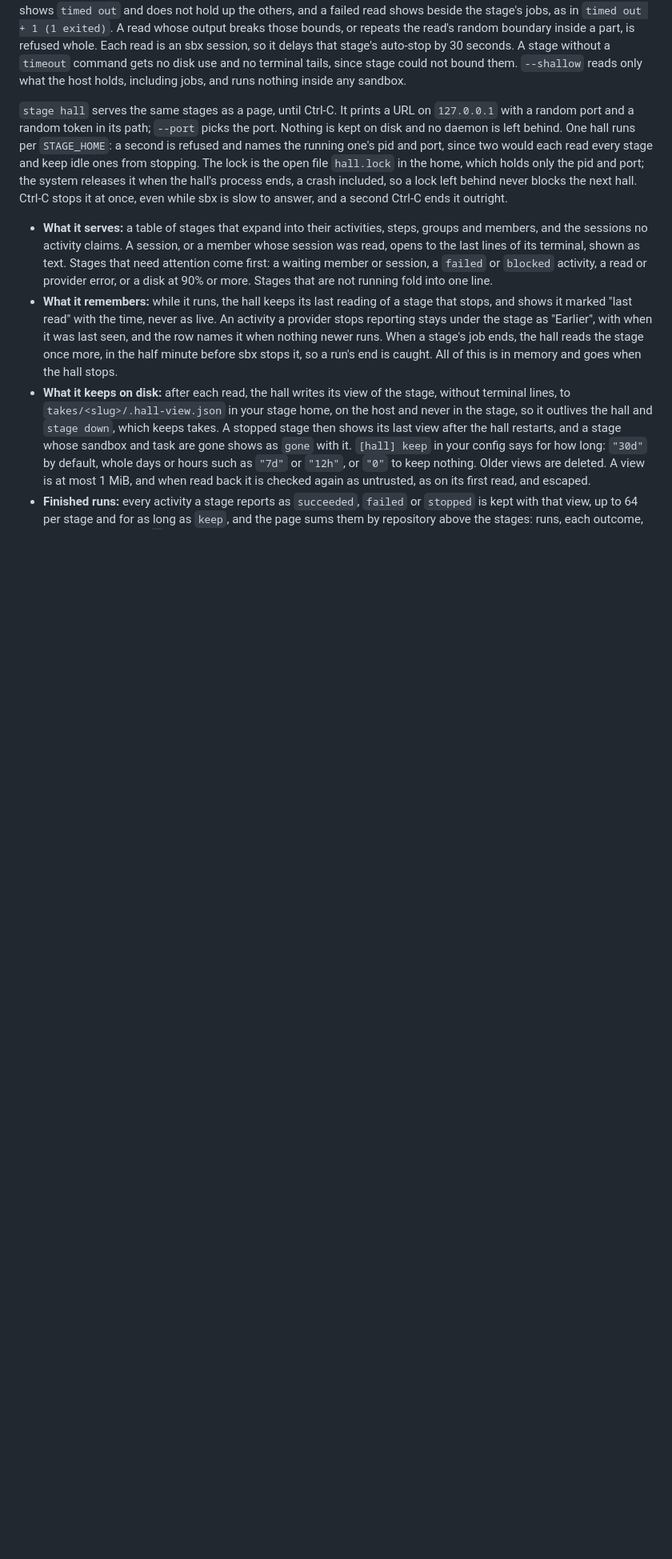
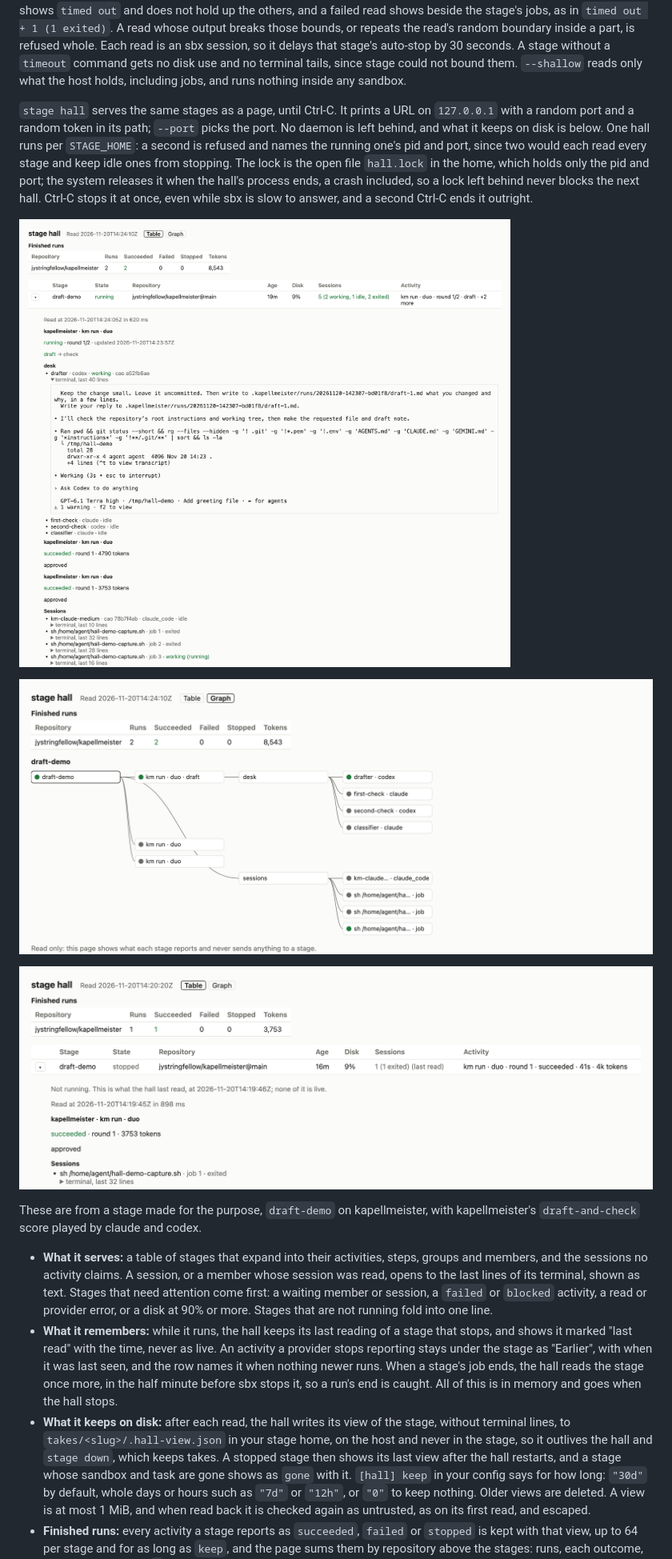
Before and after one commit to jystringfellow/scoring-stage, a Markdown page: README.md, the part around the change. Shown at 80% size. Rendered like a GitHub page; pictures changed too: docs/images/hall-finished.png (added), docs/images/hall-graph.png (added), docs/images/hall-table.png (added); blank space fills up the shorter version.

```diff
--- a/README.md
+++ b/README.md
@@ -166,12 +166,21 @@ seconds. A stage without a `timeout` command gets no disk use and no terminal ta
 them. `--shallow` reads only what the host holds, including jobs, and runs nothing inside any sandbox.
 
 `stage hall` serves the same stages as a page, until Ctrl-C. It prints a URL on `127.0.0.1` with a random port and
-a random token in its path; `--port` picks the port. Nothing is kept on disk and no daemon is left behind. One hall
+a random token in its path; `--port` picks the port. No daemon is left behind, and what it keeps on disk is below. One hall
 runs per `STAGE_HOME`: a second is refused and names the running one's pid and port, since two would each read every
 stage and keep idle ones from stopping. The lock is the open file `hall.lock` in the home, which holds only the pid
 and port; the system releases it when the hall's process ends, a crash included, so a lock left behind never blocks
 the next hall.
 Ctrl-C stops it at once, even while sbx is slow to answer, and a second Ctrl-C ends it outright.
+
+![The hall's table: a stage running a kapellmeister run, expanded to its steps, its sections and chairs, with one chair's terminal open](docs/images/hall-table.png)
+
+![The same stage as a graph: the stage, its run with the current step, its sections, and each chair with its agent and state](docs/images/hall-graph.png)
+
+![A finished run on the stage's row, and finished runs by repository above the stages](docs/images/hall-finished.png)
+
+These are from a stage made for the purpose, `draft-demo` on kapellmeister, with kapellmeister's `draft-and-check`
+score played by claude and codex.
 - **What it serves:** a table of stages that expand into their activities, steps, groups and members, and the
   sessions no activity claims. A session, or a member whose session was read, opens to the last lines of its
   terminal, shown as text. Stages that need attention come first: a waiting member or session, a `failed` or
```
Also changed, not shown: VERIFICATION.md (+22 -0 lines).
